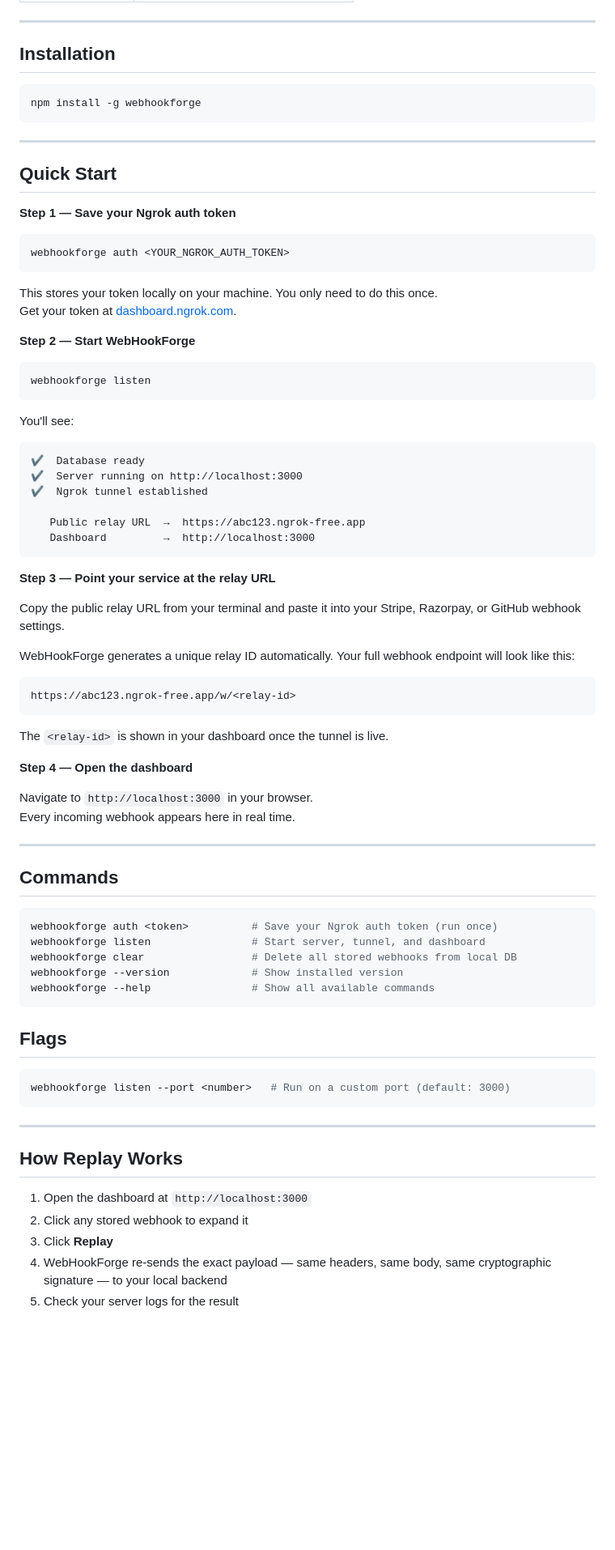
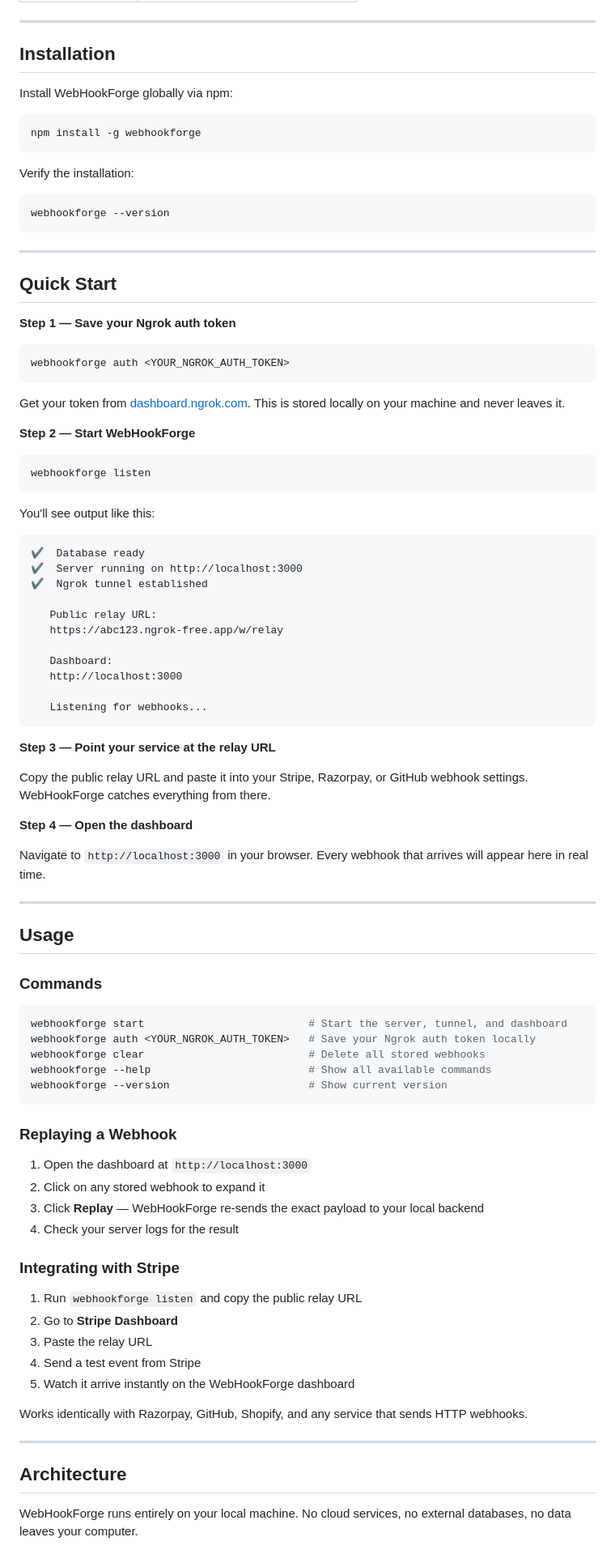
Before and after one commit to ITZVERMA007/WebHookForge, a Markdown page: README.md, the part around one of its changes. Shown at 81% size. Rendered like a GitHub page; blank space fills up the shorter version.

````diff
--- a/README.md
+++ b/README.md
@@ -52,8 +94,16 @@ the external service to send another event.
 
 ## Installation
 
+Install WebHookForge globally via npm:
+
 ```bash
 npm install -g webhookforge
+```
+
+Verify the installation:
+
+```bash
+webhookforge --version
 ```
 
 ---
@@ -66,8 +116,8 @@ npm install -g webhookforge
 webhookforge auth <YOUR_NGROK_AUTH_TOKEN>
 ```
 
-This stores your token locally on your machine. You only need to do this once.
-Get your token at [dashboard.ngrok.com](https://dashboard.ngrok.com/get-started/your-authtoken).
+Get your token from [dashboard.ngrok.com](https://dashboard.ngrok.com/get-started/your-authtoken).
+This is stored locally on your machine and never leaves it.
 
 **Step 2 — Start WebHookForge**
 
@@ -75,62 +125,67 @@ Get your token at [dashboard.ngrok.com](https://dashboard.ngrok.com/get-started/
 webhookforge listen
 ```
 
-You'll see:
+You'll see output like this:
 
 ```
 ✔  Database ready
 ✔  Server running on http://localhost:3000
 ✔  Ngrok tunnel established
 
-   Public relay URL  →  https://abc123.ngrok-free.app
-   Dashboard         →  http://localhost:3000
+   Public relay URL:
+   https://abc123.ngrok-free.app/w/relay
+
+   Dashboard:
+   http://localhost:3000
+
+   Listening for webhooks...
 ```
 
 **Step 3 — Point your service at the relay URL**
 
-Copy the public relay URL from your terminal and paste it into your
-Stripe, Razorpay, or GitHub webhook settings.
-
-WebHookForge generates a unique relay ID automatically. Your full
-webhook endpoint will look like this:
-
-```
-https://abc123.ngrok-free.app/w/<relay-id>
-```
-
-The `<relay-id>` is shown in your dashboard once the tunnel is live.
+Copy the public relay URL and paste it into your Stripe, Razorpay, or GitHub
+webhook settings. WebHookForge catches everything from there.
 
 **Step 4 — Open the dashboard**
 
-Navigate to `http://localhost:3000` in your browser.
-Every incoming webhook appears here in real time.
+Navigate to `http://localhost:3000` in your browser. Every webhook that
+arrives will appear here in real time.
 
 ---
 
-## Commands
+## Usage
+
+### Commands
 
 ```bash
-webhookforge auth <token>          # Save your Ngrok auth token (run once)
-webhookforge listen                # Start server, tunnel, and dashboard
-webhookforge clear                 # Delete all stored webhooks from local DB
-webhookforge --version             # Show installed version
-webhookforge --help                # Show all available commands
+webhookforge start                          # Start the server, tunnel, and dashboard
+webhookforge auth <YOUR_NGROK_AUTH_TOKEN>   # Save your Ngrok auth token locally
+webhookforge clear                          # Delete all stored webhooks
+webhookforge --help                         # Show all available commands
+webhookforge --version                      # Show current version
 ```
 
-## Flags
+### Replaying a Webhook
 
-```bash
-webhookforge listen --port <number>   # Run on a custom port (default: 3000)
-```
+1. Open the dashboard at `http://localhost:3000`
+2. Click on any stored webhook to expand it
+3. Click **Replay** — WebHookForge re-sends the exact payload to your local backend
+4. Check your server logs for the result
+
+### Integrating with Stripe
+
+1. Run `webhookforge listen` and copy the public relay URL
+2. Go to **Stripe Dashboard**
+3. Paste the relay URL
+4. Send a test event from Stripe
+5. Watch it arrive instantly on the WebHookForge dashboard
+
+Works identically with Razorpay, GitHub, Shopify, and any service that sends HTTP webhooks.
 
 ---
 
-## How Replay Works
+## Architecture
 
-1. Open the dashboard at `http://localhost:3000`
-2. Click any stored webhook to expand it
-3. Click **Replay**
-4. WebHookForge re-sends the exact payload — same headers, same body,
-   same cryptographic signature — to your local backend
-5. Check your server logs for the result
+WebHookForge runs entirely on your local machine. No cloud services,
+no external databases, no data leaves your computer.
 
````
Also changed, not shown: other parts of README.md (+101 -32 lines).
